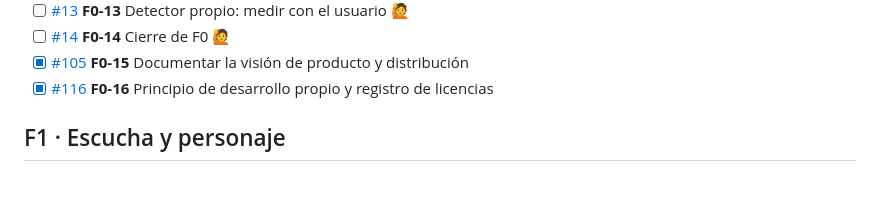
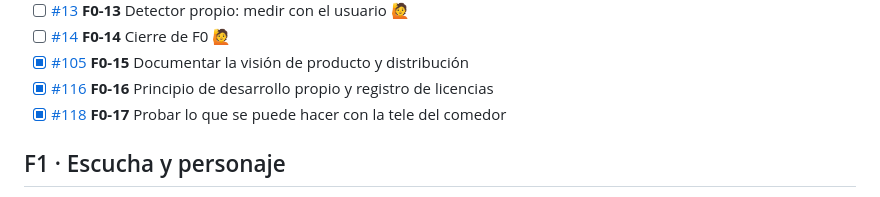
Before and after one commit to MaxLezano/LuchiAssistant, a Markdown page: BACKLOG.md, the part around the change. Drawn GitHub-style.

Commit message:
docs(repo): sumar F0-17 al backlog
Refs #118

```diff
--- a/BACKLOG.md
+++ b/BACKLOG.md
@@ -24,6 +24,7 @@ Tareas en orden de ejecución. Cada una es un issue; se toman de a una (ver [CON
 - [ ] [#14](https://github.com/MaxLezano/LuchiAssistant/issues/14) **F0-14** Cierre de F0 🙋
 - [x] [#105](https://github.com/MaxLezano/LuchiAssistant/issues/105) **F0-15** Documentar la visión de producto y distribución
 - [x] [#116](https://github.com/MaxLezano/LuchiAssistant/issues/116) **F0-16** Principio de desarrollo propio y registro de licencias
+- [x] [#118](https://github.com/MaxLezano/LuchiAssistant/issues/118) **F0-17** Probar lo que se puede hacer con la tele del comedor
 
 ## F1 · Escucha y personaje
 
```
